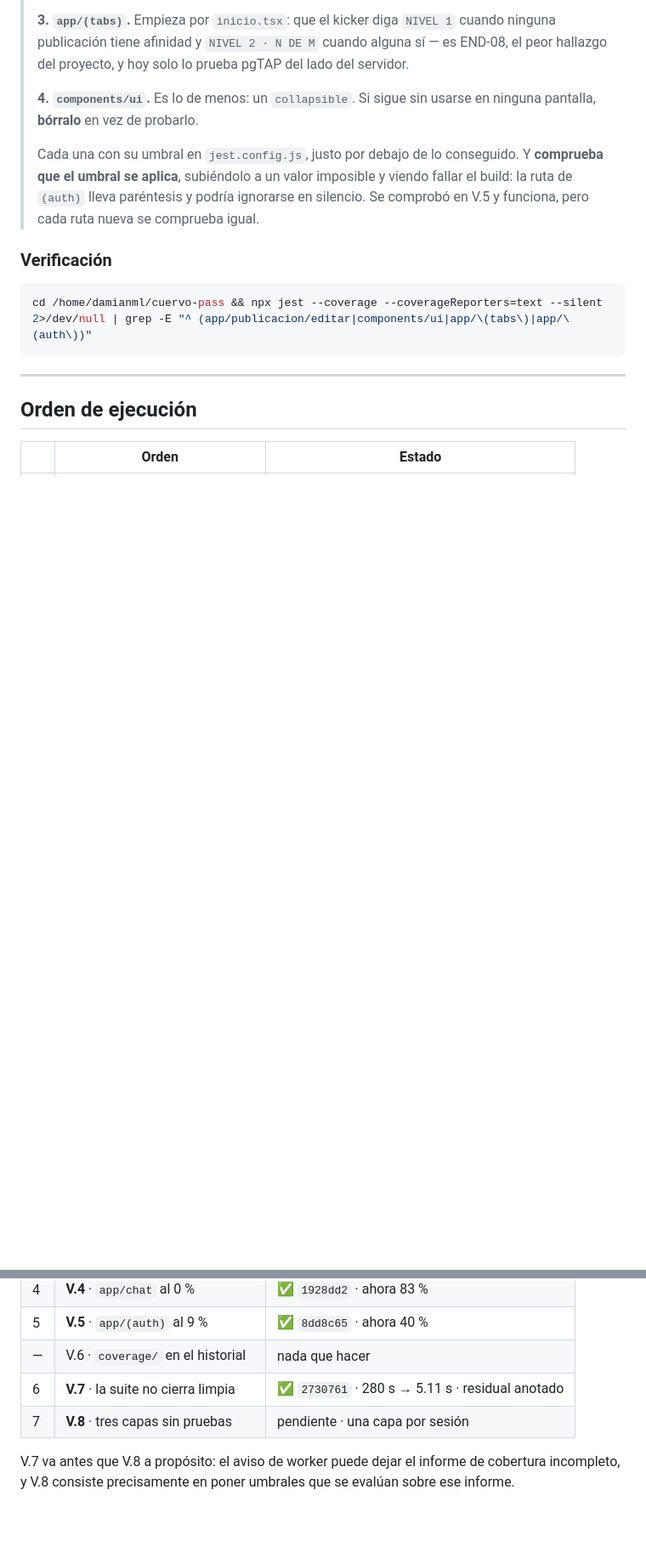
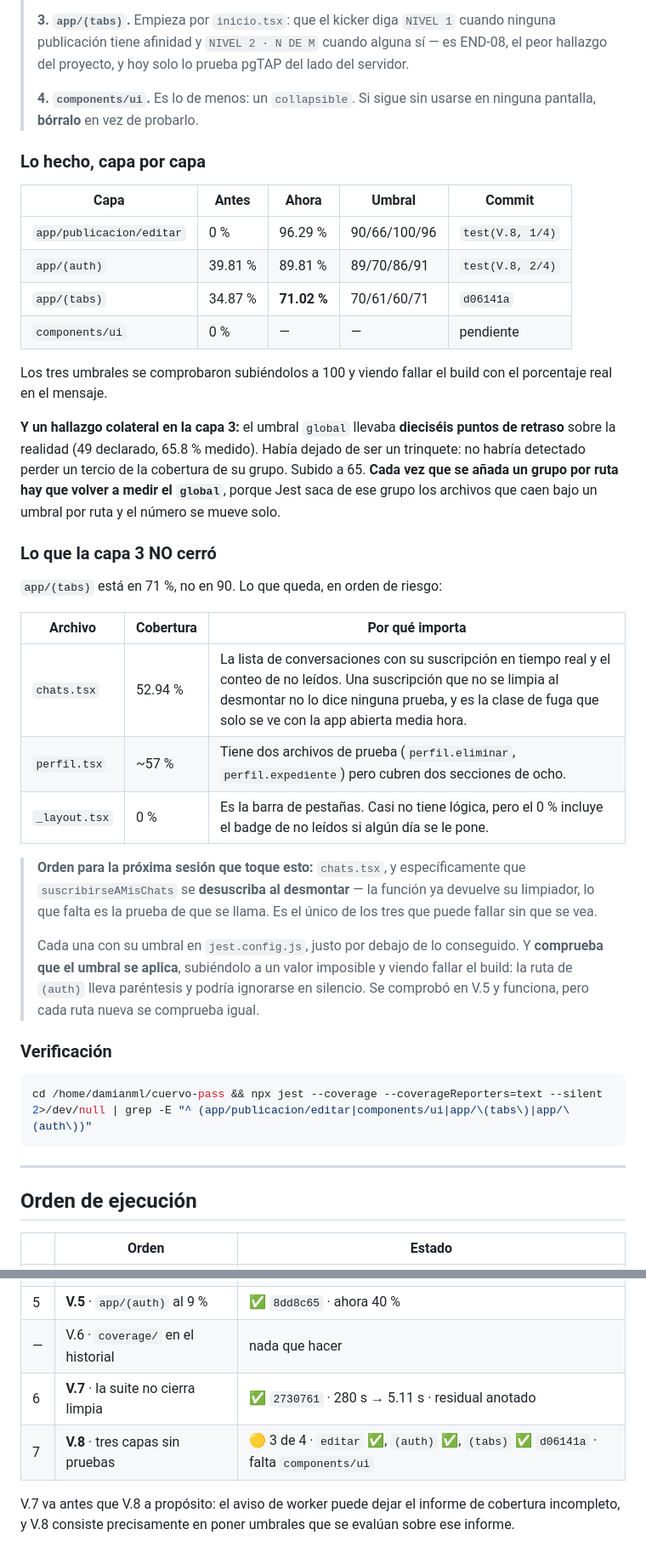
Before and after one commit to DamianMalvaiz/cuervo-pass, a Markdown page: docs/cola-de-trabajo.md, 2 parts joined by grey strips. Shown at 85% size. Drawn GitHub-style; blank space fills up the shorter version.

Commit message:
docs(cola): V.8 capa 3 cerrada, y lo que deja abierto
La tabla de lo hecho por capa, más lo que `app/(tabs)` NO cerró: `chats.tsx`
al 53 % con su suscripción en tiempo real sin probar el desmontaje, `perfil.tsx`
con dos secciones de ocho cubiertas y `_layout.tsx` al 0 %.

Y la advertencia que el hallazgo del umbral `global` obliga a dejar escrita:
cada grupo por ruta que se añada mueve el número del `global`, porque Jest saca
de él los archivos cubiertos por un umbral de ruta. El 49 que había llevaba
dieciséis puntos de retraso.

Co-Authored-By: Claude Opus 5 <noreply@anthropic.com>

```diff
--- a/docs/cola-de-trabajo.md
+++ b/docs/cola-de-trabajo.md
@@ -358,6 +358,31 @@ Lo de `publicacion/editar` es lo que más preocupa de los cuatro: editar una pub
 > **3. `app/(tabs)`.** Empieza por `inicio.tsx`: que el kicker diga `NIVEL 1` cuando ninguna publicación tiene afinidad y `NIVEL 2 · N DE M` cuando alguna sí — es END-08, el peor hallazgo del proyecto, y hoy solo lo prueba pgTAP del lado del servidor.
 >
 > **4. `components/ui`.** Es lo de menos: un `collapsible`. Si sigue sin usarse en ninguna pantalla, **bórralo** en vez de probarlo.
+
+### Lo hecho, capa por capa
+
+| Capa | Antes | Ahora | Umbral | Commit |
+|---|---|---|---|---|
+| `app/publicacion/editar` | 0 % | 96.29 % | 90/66/100/96 | `test(V.8, 1/4)` |
+| `app/(auth)` | 39.81 % | 89.81 % | 89/70/86/91 | `test(V.8, 2/4)` |
+| `app/(tabs)` | 34.87 % | **71.02 %** | 70/61/60/71 | `d06141a` |
+| `components/ui` | 0 % | — | — | pendiente |
+
+Los tres umbrales se comprobaron subiéndolos a 100 y viendo fallar el build con el porcentaje real en el mensaje.
+
+**Y un hallazgo colateral en la capa 3:** el umbral `global` llevaba **dieciséis puntos de retraso** sobre la realidad (49 declarado, 65.8 % medido). Había dejado de ser un trinquete: no habría detectado perder un tercio de la cobertura de su grupo. Subido a 65. **Cada vez que se añada un grupo por ruta hay que volver a medir el `global`**, porque Jest saca de ese grupo los archivos que caen bajo un umbral por ruta y el número se mueve solo.
+
+### Lo que la capa 3 NO cerró
+
+`app/(tabs)` está en 71 %, no en 90. Lo que queda, en orden de riesgo:
+
+| Archivo | Cobertura | Por qué importa |
+|---|---|---|
+| `chats.tsx` | 52.94 % | La lista de conversaciones con su suscripción en tiempo real y el conteo de no leídos. Una suscripción que no se limpia al desmontar no lo dice ninguna prueba, y es la clase de fuga que solo se ve con la app abierta media hora. |
+| `perfil.tsx` | ~57 % | Tiene dos archivos de prueba (`perfil.eliminar`, `perfil.expediente`) pero cubren dos secciones de ocho. |
+| `_layout.tsx` | 0 % | Es la barra de pestañas. Casi no tiene lógica, pero el 0 % incluye el badge de no leídos si algún día se le pone. |
+
+> **Orden para la próxima sesión que toque esto:** `chats.tsx`, y específicamente que `suscribirseAMisChats` se **desuscriba al desmontar** — la función ya devuelve su limpiador, lo que falta es la prueba de que se llama. Es el único de los tres que puede fallar sin que se vea.
 >
 > Cada una con su umbral en `jest.config.js`, justo por debajo de lo conseguido. Y **comprueba que el umbral se aplica**, subiéndolo a un valor imposible y viendo fallar el build: la ruta de `(auth)` lleva paréntesis y podría ignorarse en silencio. Se comprobó en V.5 y funciona, pero cada ruta nueva se comprueba igual.
 
@@ -380,7 +405,7 @@ cd /home/damianml/cuervo-pass && npx jest --coverage --coverageReporters=text --
 | 5 | **V.5** · `app/(auth)` al 9 % | ✅ `8dd8c65` · ahora 40 % |
 | — | V.6 · `coverage/` en el historial | nada que hacer |
 | 6 | **V.7** · la suite no cierra limpia | ✅ `2730761` · 280 s → 5.11 s · residual anotado |
-| 7 | **V.8** · tres capas sin pruebas | pendiente · una capa por sesión |
+| 7 | **V.8** · tres capas sin pruebas | 🟡 3 de 4 · `editar` ✅, `(auth)` ✅, `(tabs)` ✅ `d06141a` · falta `components/ui` |
 
 V.7 va antes que V.8 a propósito: el aviso de worker puede dejar el informe de
 cobertura incompleto, y V.8 consiste precisamente en poner umbrales que se
```
